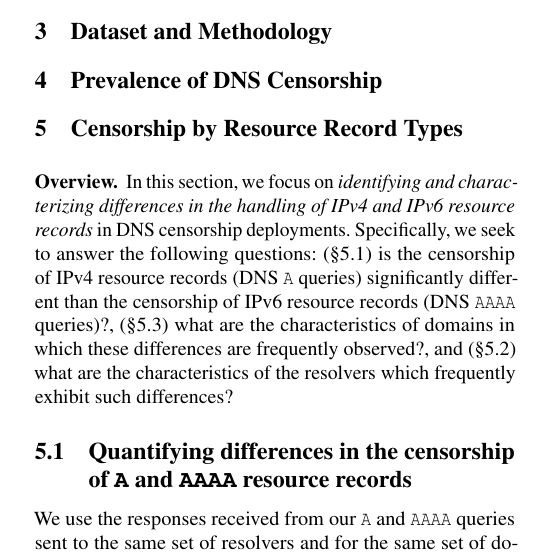
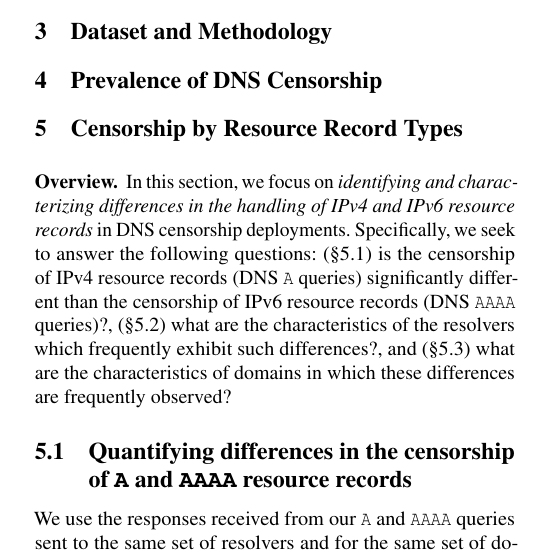
Before and after one commit to timartiny/v4vsv6, a LaTeX paper (paper/main.tex, which reads paper/resources.tex): part of one column of page 1 of 3, cut so that both start at the same text. Compiled offline with pdfLaTeX; a LaTeX package or settings file that is missing is left out.

Commit message:
intro minor

```diff
--- a/paper/resources.tex
+++ b/paper/resources.tex
@@ -9,11 +9,12 @@ Specifically, we seek to answer the following questions:
 {\tt A} queries) significantly different than the censorship of IPv6 resource
 records (DNS {\tt AAAA} queries)?,
 %
+(\Cref{sec:resources:resolvers}) what are the characteristics of the resolvers
+which frequently exhibit such differences?, and
+%
 (\Cref{sec:resources:domains}) what are the characteristics of domains in which
-these differences are frequently observed?, and
+these differences are frequently observed?
 %
-(\Cref{sec:resources:resolvers}) what are the characteristics of the resolvers
-which frequently exhibit such differences?
 
 \subsection{Quantifying differences in the censorship of \texttt{A} and
 \texttt{AAAA} resource records} \label{sec:resources:sig}
```
